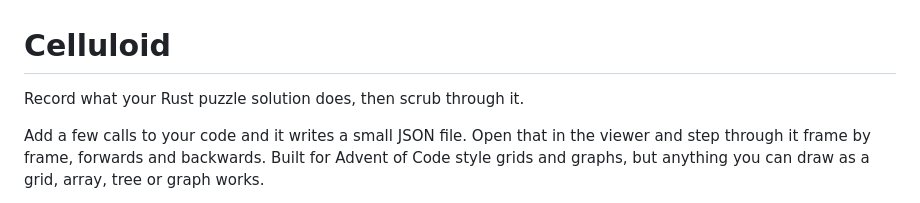
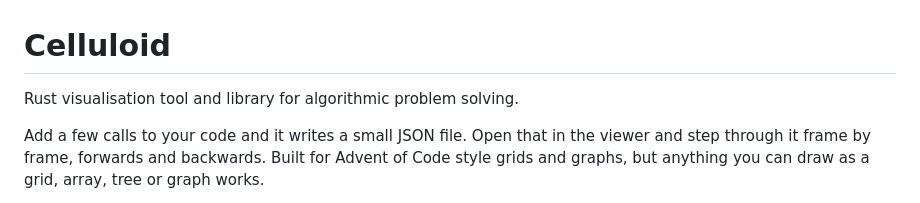
Before and after one commit to careyi3/celluloid, a Markdown page: README.md, the part around the change. GitHub-like rendering.

```diff
--- a/README.md
+++ b/README.md
@@ -1,6 +1,6 @@
 # Celluloid
 
-Record what your Rust puzzle solution does, then scrub through it.
+Rust visualisation tool and library for algorithmic problem solving.
 
 Add a few calls to your code and it writes a small JSON file. Open that in the viewer and step through it frame by frame, forwards and backwards. Built for Advent of Code style grids and graphs, but anything you can draw as a grid, array, tree or graph works.
 
```
